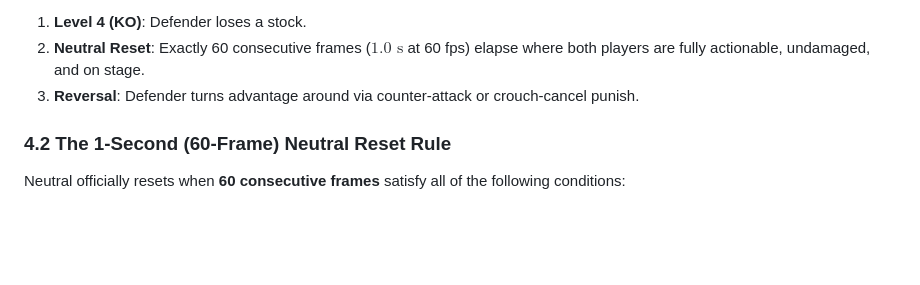
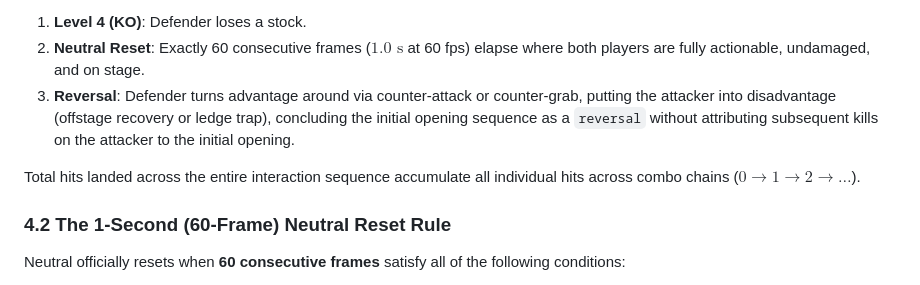
Before and after one commit to hopskipnfall/rmgr-viewer, a Markdown page: docs/ANALYSIS_SPECIFICATIONS.md, the part around the change. Drawn GitHub-style; blank space fills up the shorter version.

Commit message:
docs: clarify reversal disadvantage transition and combo hit counting in neutral spec

```diff
--- a/docs/ANALYSIS_SPECIFICATIONS.md
+++ b/docs/ANALYSIS_SPECIFICATIONS.md
@@ -130,7 +130,9 @@ An **End-to-End Neutral Interaction** begins on the first hit or grab landed in
 
 1. **Level 4 (KO)**: Defender loses a stock.
 2. **Neutral Reset**: Exactly 60 consecutive frames ($1.0\text{ s}$ at 60 fps) elapse where both players are fully actionable, undamaged, and on stage.
-3. **Reversal**: Defender turns advantage around via counter-attack or crouch-cancel punish.
+3. **Reversal**: Defender turns advantage around via counter-attack or counter-grab, putting the attacker into disadvantage (offstage recovery or ledge trap), concluding the initial opening sequence as a `reversal` without attributing subsequent kills on the attacker to the initial opening.
+
+Total hits landed across the entire interaction sequence accumulate all individual hits across combo chains ($0 \rightarrow 1 \rightarrow 2 \rightarrow \dots$).
 
 ### 4.2 The 1-Second (60-Frame) Neutral Reset Rule
 
```
